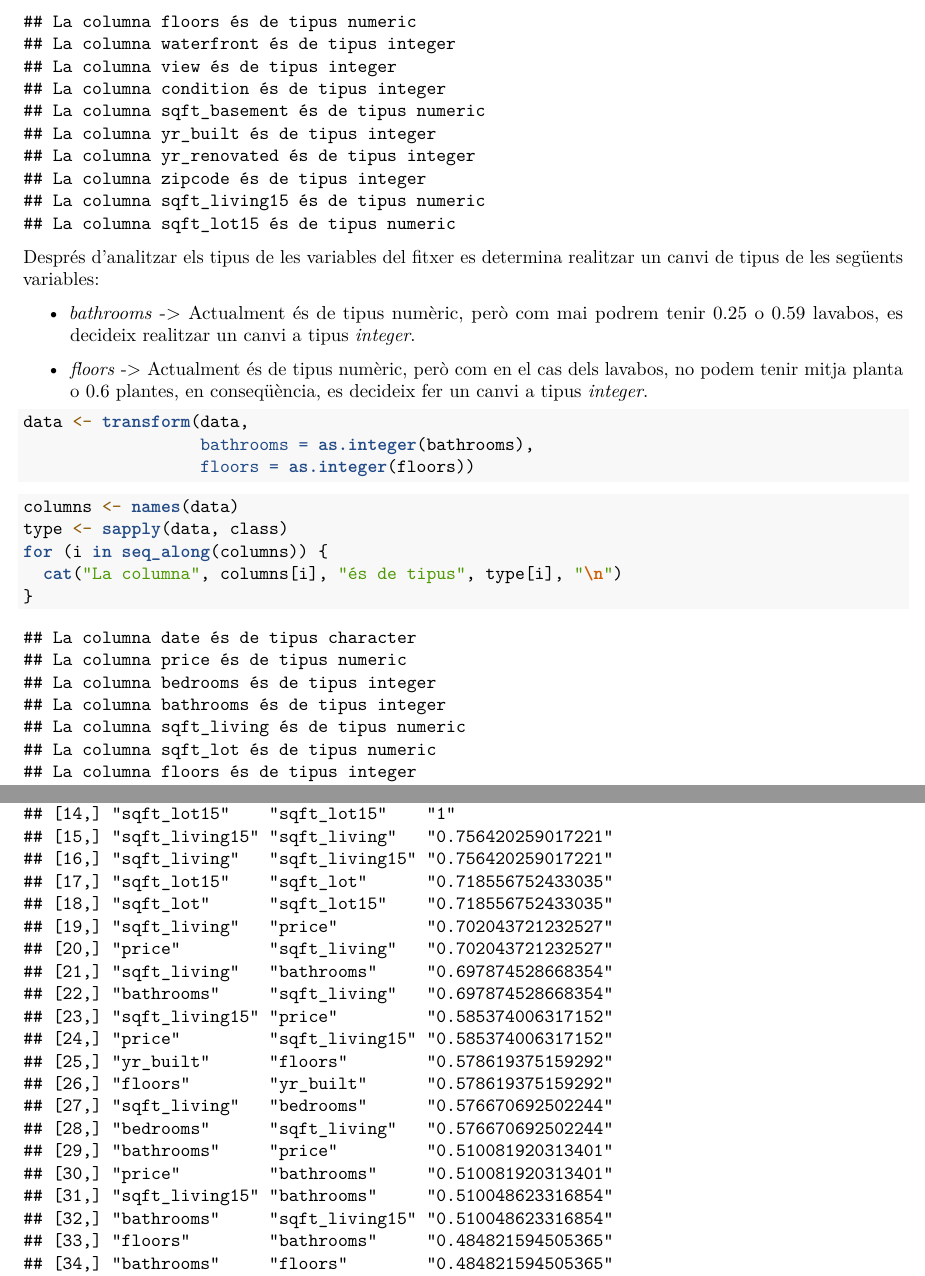
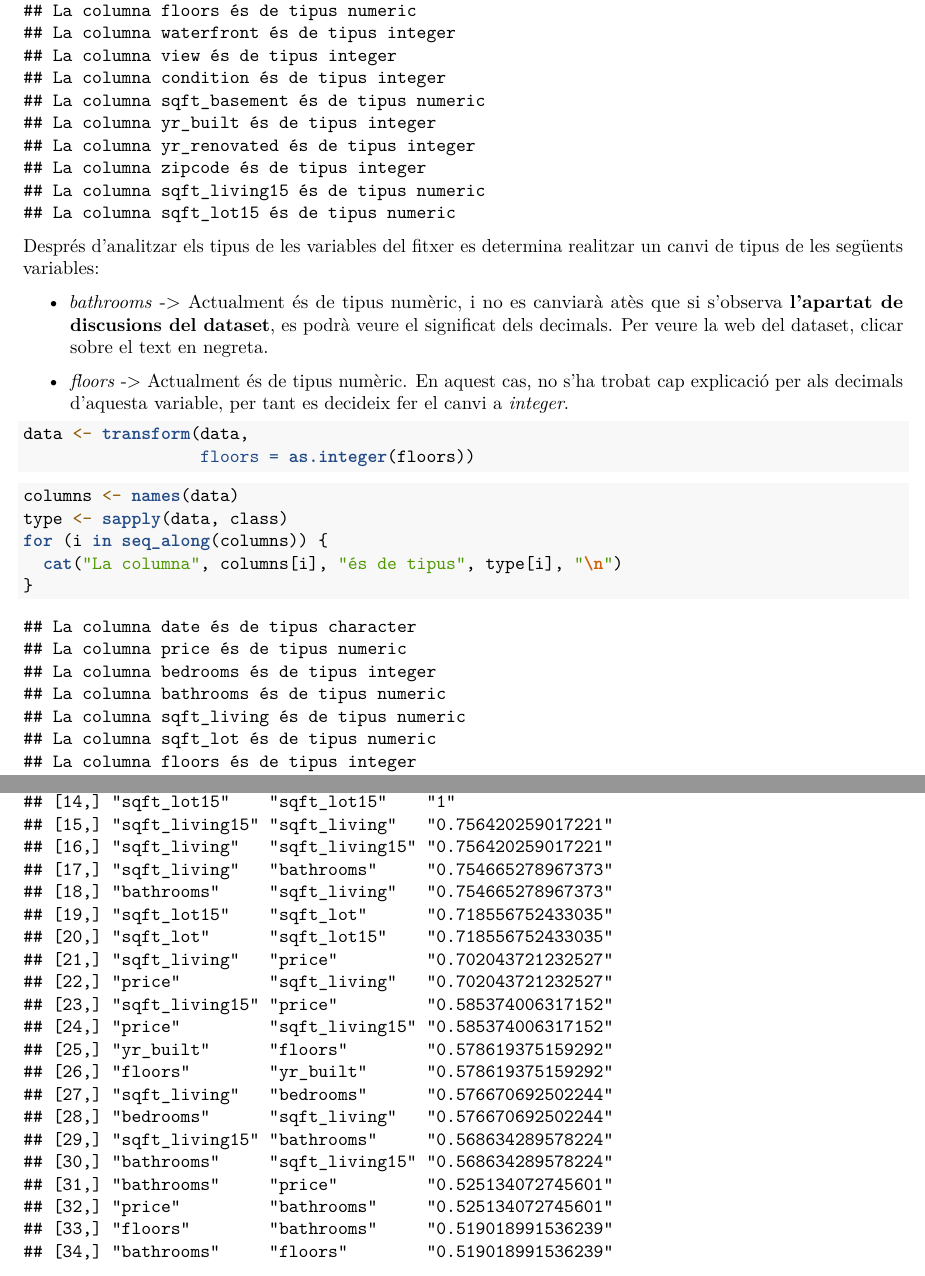
Before and after one commit to marc7666/Estadistica-PAC3, an R Markdown document (Codi rmd Marc Cervera.Rmd): two parts of pages 2 and 3 of 10, joined at a grey line, cut so that both start at the same text. Rendered offline with R 4.5, knitr and Pandoc, then LaTeX, with nearby package versions.

Commit message:
Correcting exercise 1 error. Variable type

````diff
--- a/Codi rmd Marc Cervera.Rmd
+++ b/Codi rmd Marc Cervera.Rmd
@@ -52,13 +54,12 @@ for (i in seq_along(columns)) {
 
 Després d'analitzar els tipus de les variables del fitxer es determina realitzar un canvi de tipus de les següents variables:
 
-- _bathrooms_ -> Actualment és de tipus numèric, però com mai podrem tenir 0.25 o 0.59 lavabos, es decideix realitzar un canvi a tipus _integer_.
+- _bathrooms_ -> Actualment és de tipus numèric, i no es canviarà atès que si s'observa [**l'apartat de discusions del dataset**](https://www.kaggle.com/datasets/harlfoxem/housesalesprediction/discussion/207885), es podrà veure el significat dels decimals. Per veure la web del dataset, clicar sobre el text en negreta.
 
-- _floors_ -> Actualment és de tipus numèric, però com en el cas dels lavabos, no podem tenir mitja planta o 0.6 plantes, en conseqüència, es decideix fer un canvi a tipus _integer_.
+- _floors_ -> Actualment és de tipus numèric. En aquest cas, no s'ha trobat cap explicació per als decimals d'aquesta variable, per tant es decideix fer el canvi a _integer_.
 
 ```{r}
 data <- transform(data,
-                  bathrooms = as.integer(bathrooms),
                   floors = as.integer(floors))
 ```
 
````
Also changed, not shown: Codi rmd Marc Cervera.Rmd (6 more changed lines), 1 other file.
